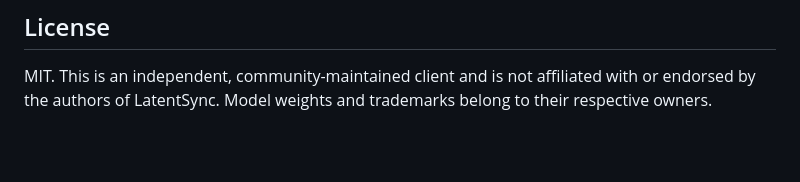
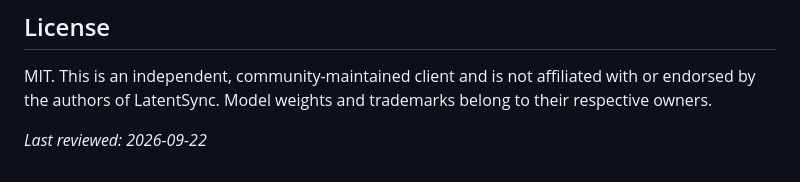
Before and after one commit to latentsync-dev/latentsync-api, a Markdown page: README.md, the part around the change. Drawn GitHub-style; blank space fills up the shorter version.

Commit message:
docs: reviewed 2026-09-22

```diff
--- a/README.md
+++ b/README.md
@@ -182,3 +182,5 @@ No. This is an independent, community-maintained client and is not affiliated wi
 ## License
 
 MIT. This is an independent, community-maintained client and is not affiliated with or endorsed by the authors of LatentSync. Model weights and trademarks belong to their respective owners.
+
+_Last reviewed: 2026-09-22_
```
